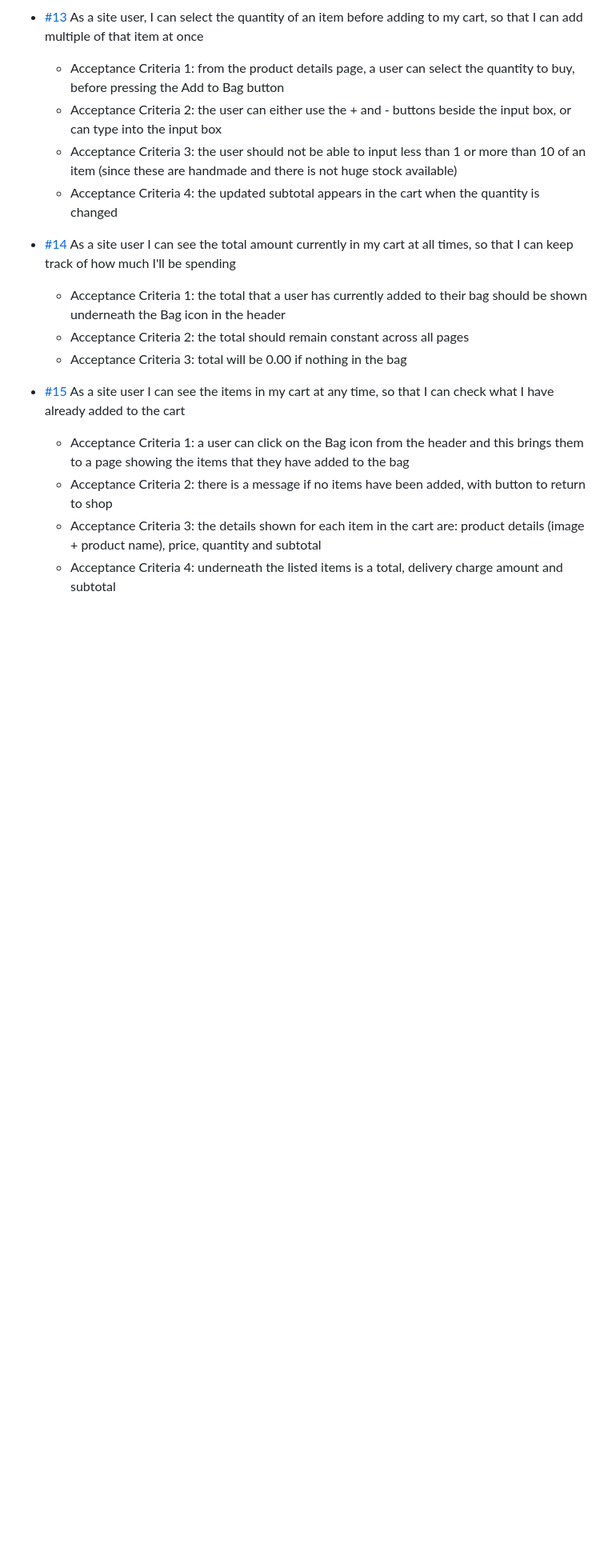
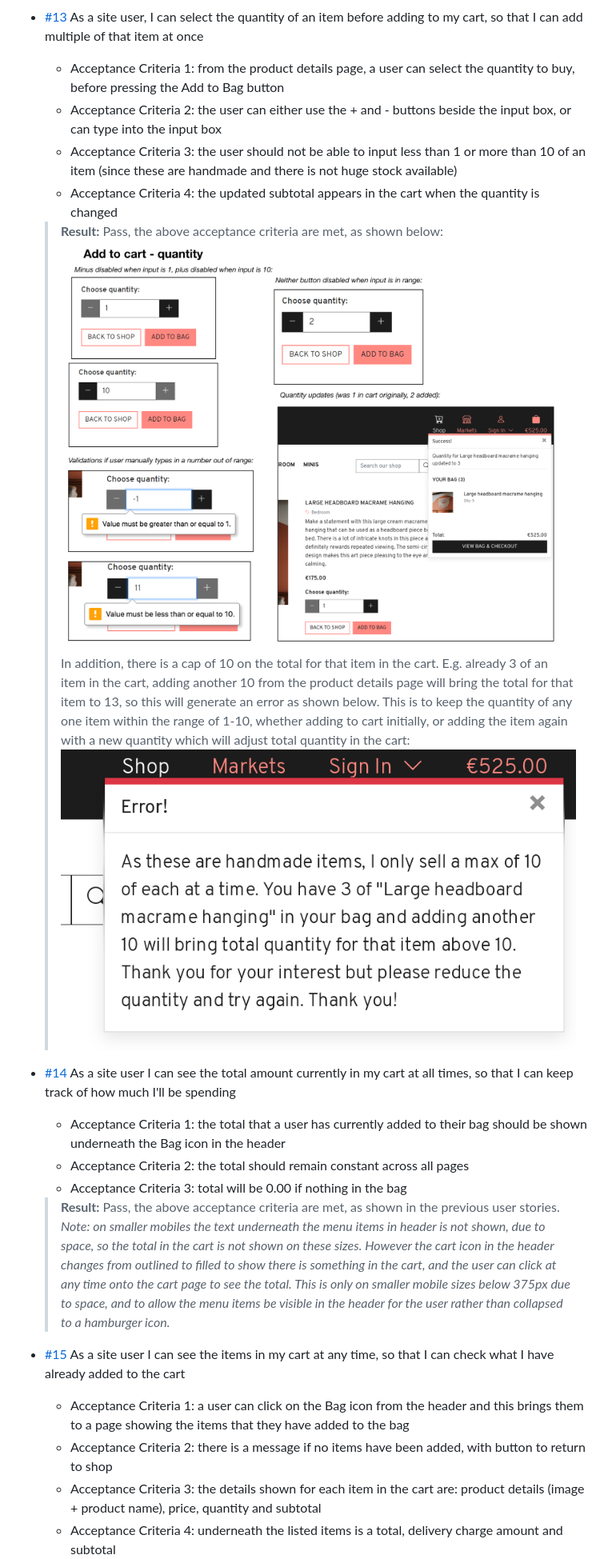
Before and after one commit to Fiona-T/knot-art, a Markdown page: TESTING.md, the part around the change printed below. Shown: that part at 80% size. Rendered like a GitHub page; pictures changed too: docs/user-story-testing/add-to-cart-quantity.png (added), docs/user-story-testing/max-quantity-for-item-in-cart.png (added); blank space fills up the shorter version.

```diff
--- a/TESTING.md
+++ b/TESTING.md
@@ -180,11 +182,16 @@ There are no errors remaining and [the final results of the JSHint checks on eac
     *  Acceptance Criteria 2: the user can either use the + and - buttons beside the input box, or can type into the input box
     *  Acceptance Criteria 3: the user should not be able to input less than 1 or more than 10 of an item (since these are handmade and there is not huge stock available)
     * Acceptance Criteria 4: the updated subtotal appears in the cart when the quantity is changed
+    >**Result:** Pass, the above acceptance criteria are met, as shown below:
+    ![User story - add to cart - quantity](docs/user-story-testing/add-to-cart-quantity.png)
+    In addition, there is a cap of 10 on the total for that item in the cart. E.g. already 3 of an item in the cart, adding another 10 from the product details page will bring the total for that item to 13, so this will generate an error as shown below. This is to keep the quantity of any one item within the range of 1-10, whether adding to cart initially, or adding the item again with a new quantity which will adjust total quantity in the cart:
+    ![User story - add to cart - max quantity](docs/user-story-testing/max-quantity-for-item-in-cart.png)
 
 - [#14](https://github.com/Fiona-T/knot-art/issues/14) As a site user I can see the total amount currently in my cart at all times, so that I can keep track of how much I'll be spending
     *  Acceptance Criteria 1:  the total that a user has currently added to their bag should be shown underneath the Bag icon in the header
     *  Acceptance Criteria 2: the total should remain constant across all pages
     *  Acceptance Criteria 3: total will be 0.00 if nothing in the bag
+    >**Result:** Pass, the above acceptance criteria are met, as shown in the previous user stories. *Note: on smaller mobiles the text underneath the menu items in header is not shown, due to space, so the total in the cart is not shown on these sizes. However the cart icon in the header changes from outlined to filled to show there is something in the cart, and the user can click at any time onto the cart page to see the total. This is only on smaller mobile sizes below 375px due to space, and to allow the menu items be visible in the header for the user rather than collapsed to a hamburger icon.*
 
 - [#15](https://github.com/Fiona-T/knot-art/issues/15) As a site user I can see the items in my cart at any time, so that I can check what I have already added to the cart
     *  Acceptance Criteria 1: a user can click on the Bag icon from the header and this brings them to a page showing the items that they have added to the bag
```
Also changed, not shown: other parts of TESTING.md (+9 -1 lines), docs/user-story-testing/add-to-cart.png (added), docs/user-story-testing/adjust-quantity-in-bag.png (added), docs/user-story-testing/remove-items-from-cart.png (added), docs/user-story-testing/view-cart.png (added).
